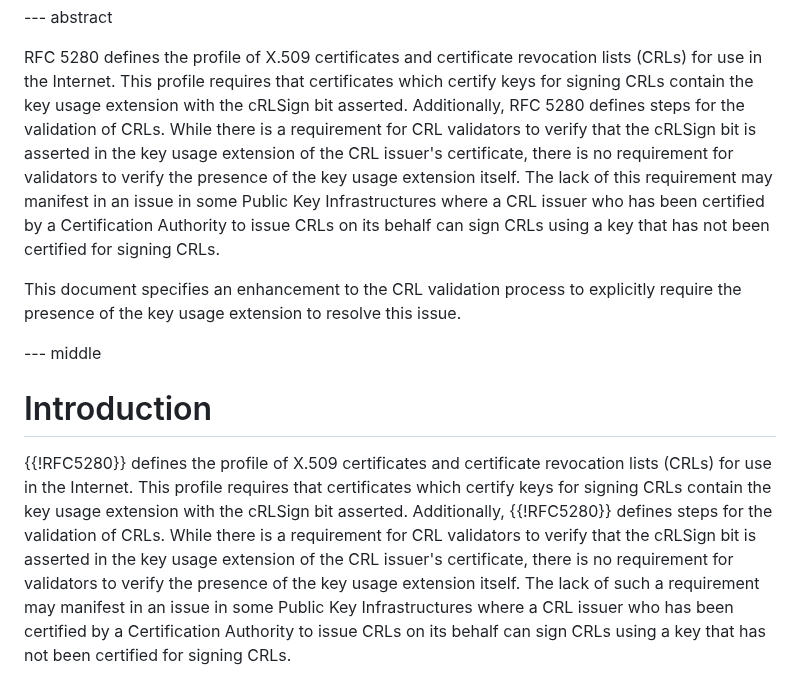
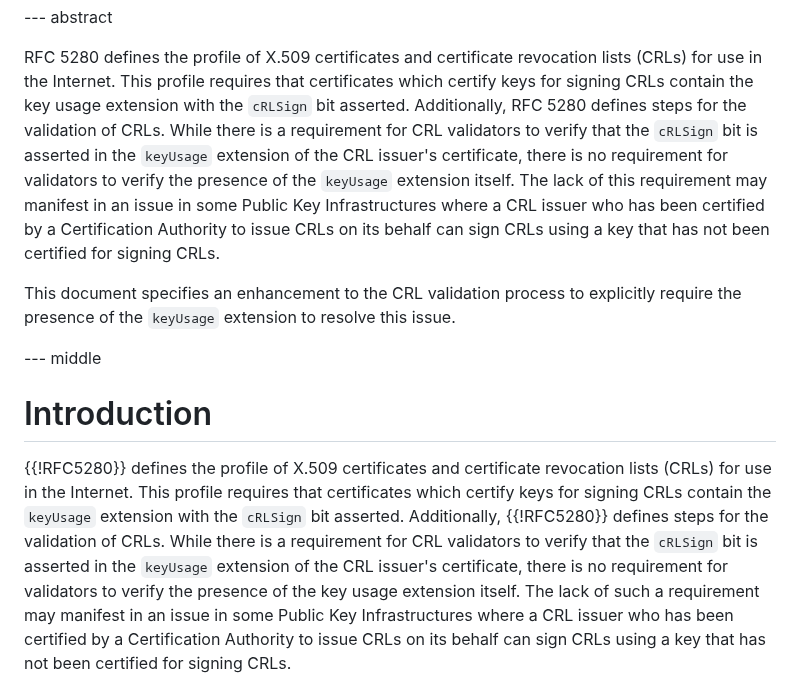
Before and after one commit to CBonnell/lamps-keyusage-crl-validation-clarification, a Markdown page: draft-lamps-bonnell-keyusage-crl-validation-clarification.md, the part around one of its changes. Rendered like a GitHub page.

```diff
--- a/draft-lamps-bonnell-keyusage-crl-validation-clarification.md
+++ b/draft-lamps-bonnell-keyusage-crl-validation-clarification.md
@@ -52,18 +52,18 @@ informative:
 RFC 5280 defines the profile of X.509 certificates and certificate
 revocation lists (CRLs) for use in the Internet. This profile requires
 that certificates which certify keys for signing CRLs contain the key
-usage extension with the cRLSign bit asserted. Additionally, RFC 5280
+usage extension with the `cRLSign` bit asserted. Additionally, RFC 5280
 defines steps for the validation of CRLs. While there is a requirement
-for CRL validators to verify that the cRLSign bit is asserted in the
-key usage extension of the CRL issuer's certificate, there is no
-requirement for validators to verify the presence of the key usage
+for CRL validators to verify that the `cRLSign` bit is asserted in the
+`keyUsage` extension of the CRL issuer's certificate, there is no
+requirement for validators to verify the presence of the `keyUsage`
 extension itself. The lack of this requirement may manifest in an
 issue in some Public Key Infrastructures where a CRL issuer who has been
 certified by a Certification Authority to issue CRLs on its behalf can
 sign CRLs using a key that has not been certified for signing CRLs.
 
 This document specifies an enhancement to the CRL validation process
-to explicitly require the presence of the key usage extension to resolve
+to explicitly require the presence of the `keyUsage` extension to resolve
 this issue.
 
 --- middle
@@ -72,11 +72,11 @@ this issue.
 
 {{!RFC5280}} defines the profile of X.509 certificates and certificate
 revocation lists (CRLs) for use in the Internet. This profile requires
-that certificates which certify keys for signing CRLs contain the key
-usage extension with the cRLSign bit asserted. Additionally,
+that certificates which certify keys for signing CRLs contain the
+`keyUsage` extension with the `cRLSign` bit asserted. Additionally,
 {{!RFC5280}} defines steps for the validation of CRLs. While there is a
-requirement for CRL validators to verify that the cRLSign bit is
-asserted in the key usage extension of the CRL issuer's certificate,
+requirement for CRL validators to verify that the `cRLSign` bit is
+asserted in the `keyUsage` extension of the CRL issuer's certificate,
 there is no requirement for validators to verify the presence of the key
 usage extension itself. The lack of such a requirement may manifest in
 an issue in some Public Key Infrastructures where a CRL issuer who has
```
Also changed, not shown: other parts of draft-lamps-bonnell-keyusage-crl-validation-clarification.md (+32 -32 lines).
